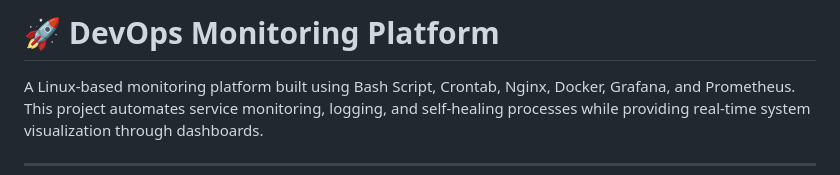
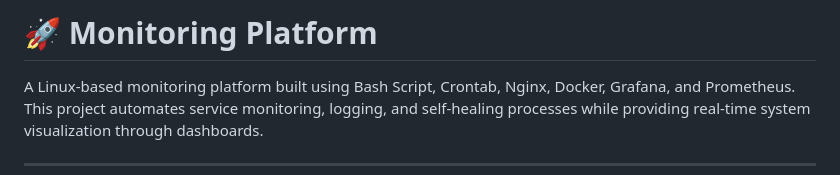
Before and after one commit to handika-nainggolan/monitoring-platform-sistem, a Markdown page: README.md, the part around the change. GitHub-like rendering.

Commit message:
Rename project to 'Monitoring Platform'

```diff
--- a/README.md
+++ b/README.md
@@ -1,4 +1,4 @@
-# 🚀 DevOps Monitoring Platform
+# 🚀 Monitoring Platform
 
 A Linux-based monitoring platform built using Bash Script, Crontab, Nginx, Docker, Grafana, and Prometheus. This project automates service monitoring, logging, and self-healing processes while providing real-time system visualization through dashboards.
 
```
